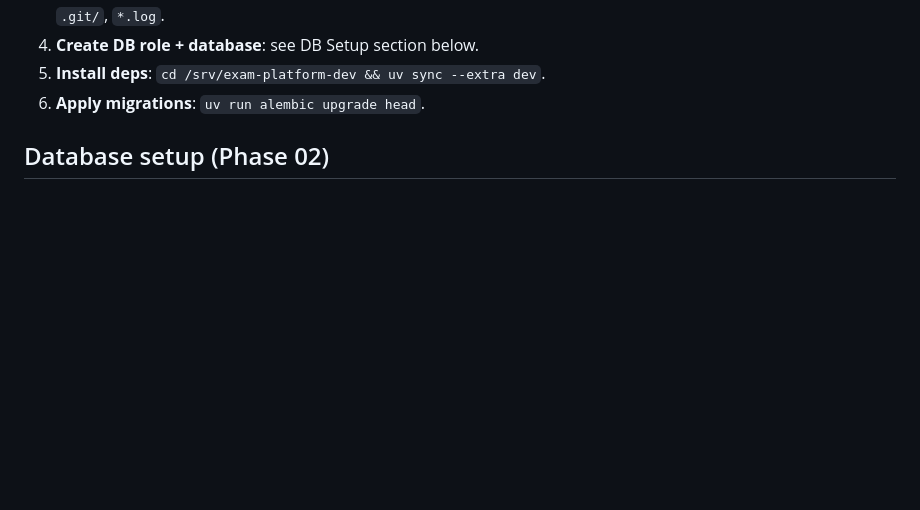
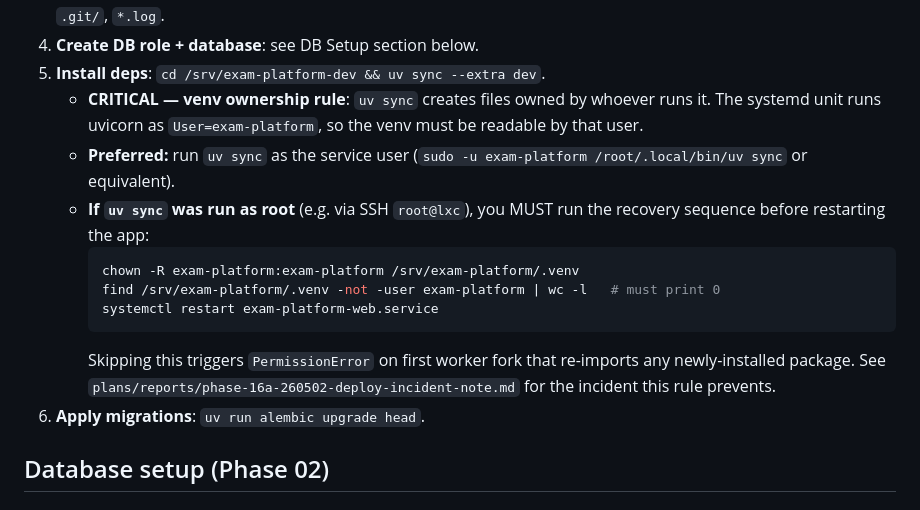
Before and after one commit to NguyenThanhTrung1103/vibe-code-exam, a Markdown page: docs/deployment-guide.md, the part around the change. Rendered like a GitHub page; blank space fills up the shorter version.

Commit message:
docs(ops): document venv ownership recovery runbook

````diff
--- a/docs/deployment-guide.md
+++ b/docs/deployment-guide.md
@@ -78,6 +78,22 @@ The LXC runs the blog stack already; we **co-tenant** without disturbing it.
    `dist/`, `build/`, `.git/`, `*.log`.
 4. **Create DB role + database**: see DB Setup section below.
 5. **Install deps**: `cd /srv/exam-platform-dev && uv sync --extra dev`.
+   - **CRITICAL — venv ownership rule**: `uv sync` creates files owned by
+     whoever runs it. The systemd unit runs uvicorn as `User=exam-platform`,
+     so the venv must be readable by that user.
+   - **Preferred:** run `uv sync` as the service user
+     (`sudo -u exam-platform /root/.local/bin/uv sync` or equivalent).
+   - **If `uv sync` was run as root** (e.g. via SSH `root@lxc`), you MUST
+     run the recovery sequence before restarting the app:
+     ```bash
+     chown -R exam-platform:exam-platform /srv/exam-platform/.venv
+     find /srv/exam-platform/.venv -not -user exam-platform | wc -l   # must print 0
+     systemctl restart exam-platform-web.service
+     ```
+     Skipping this triggers `PermissionError` on first worker fork that
+     re-imports any newly-installed package. See
+     `plans/reports/phase-16a-260502-deploy-incident-note.md` for the
+     incident this rule prevents.
 6. **Apply migrations**: `uv run alembic upgrade head`.
 
 ## Database setup (Phase 02)
````
Also changed, not shown: plans/reports/phase-16a-260502-deploy-incident-note.md (added, +126 -0 lines).
